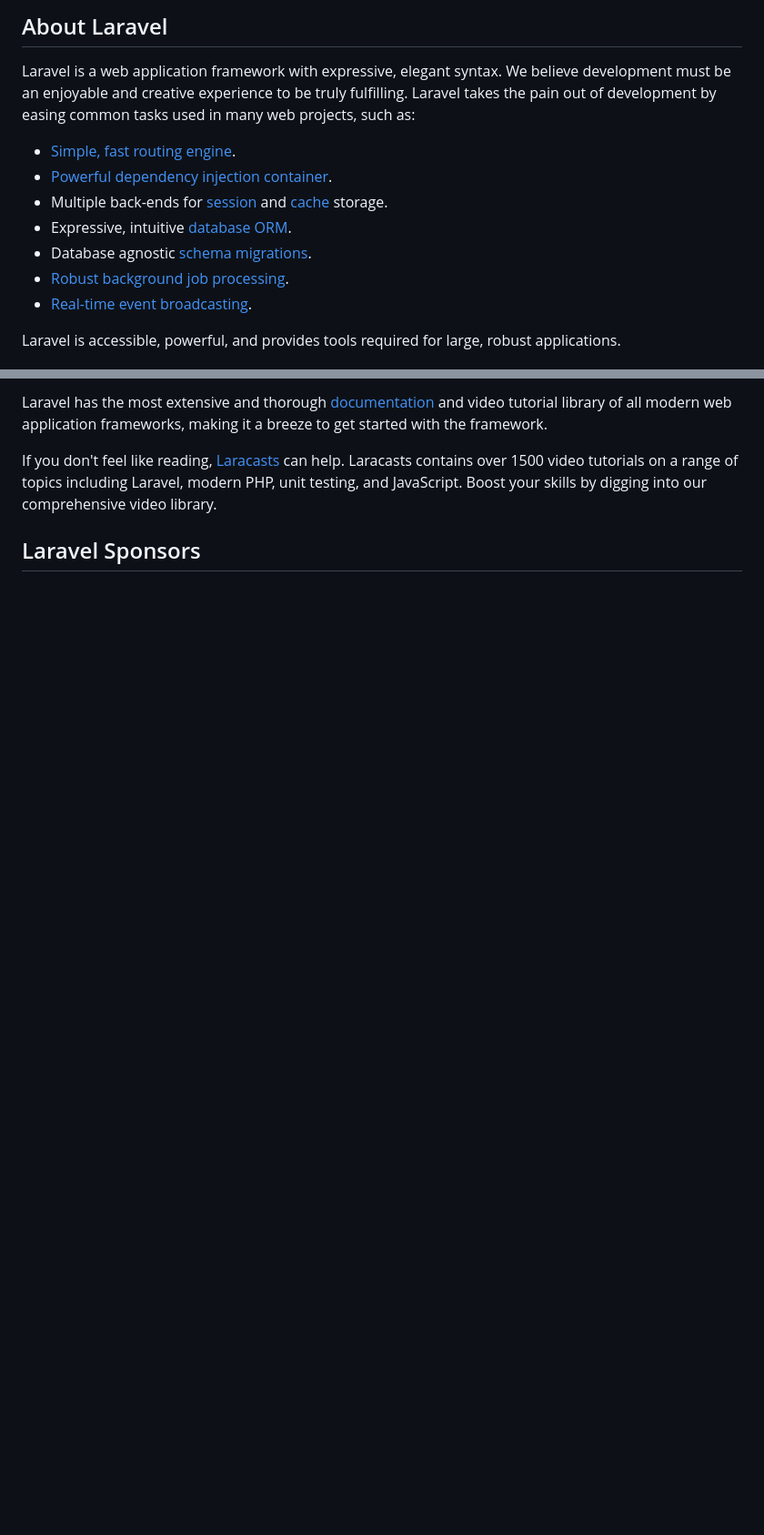
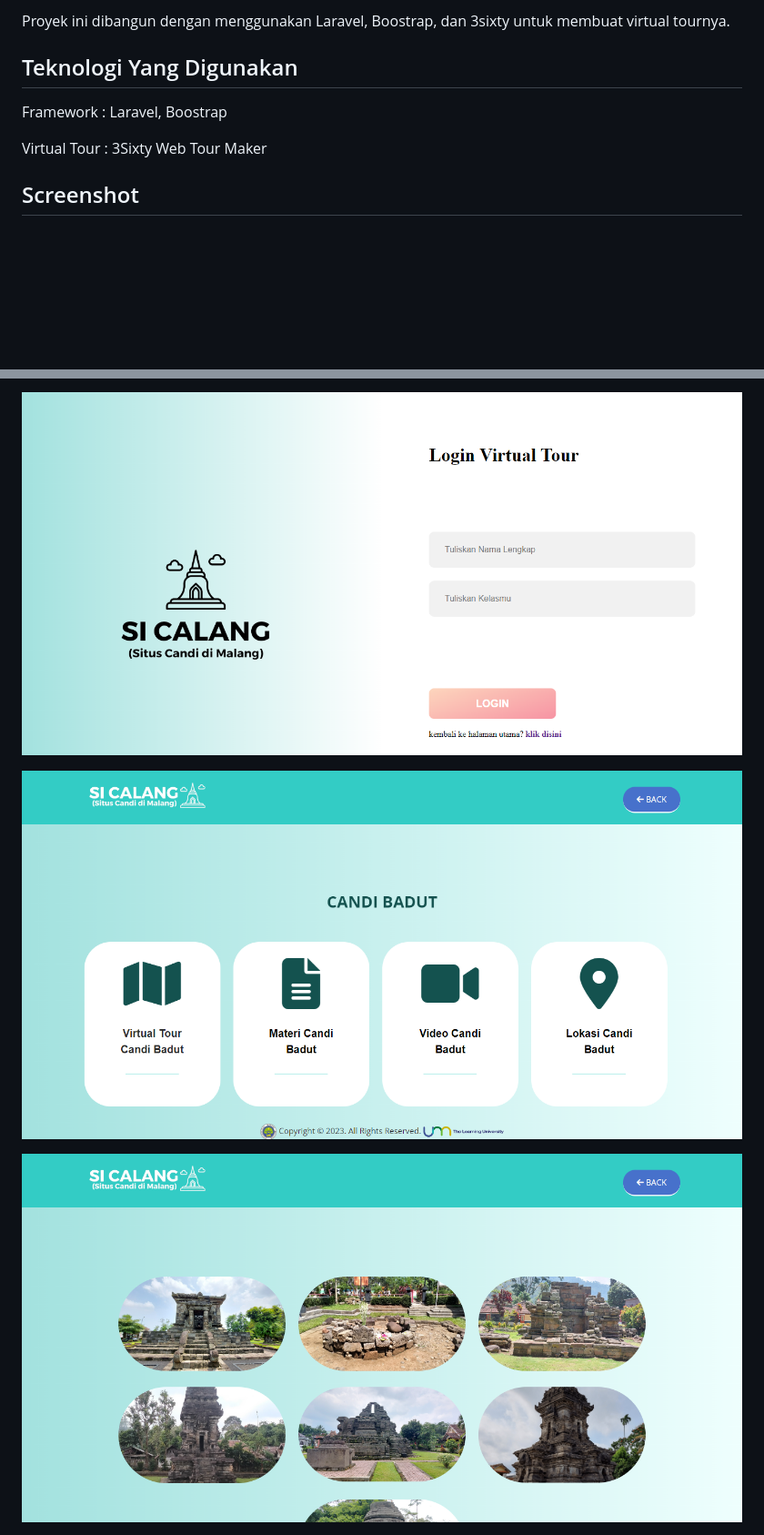
Before and after one commit to AdeMariaUlfa/sicalang, a Markdown page: README.md, 2 parts joined by grey strips. Shown: that part at 91% size. GitHub-like rendering; pictures changed too: img/ss-candi.png (added), img/ss-login.png (added), img/ss-virtual-tour.png (added); blank space fills up the shorter version.

```diff
--- a/README.md
+++ b/README.md
@@ -9,15 +4,10 @@
 
-## About Laravel
+Proyek ini dibangun dengan menggunakan Laravel, Boostrap, dan 3sixty untuk membuat virtual tournya.
+## Teknologi Yang Digunakan
 
-Laravel is a web application framework with expressive, elegant syntax. We believe development must be an enjoyable and creative experience to be truly fulfilling. Laravel takes the pain out of development by easing common tasks used in many web projects, such as:
+Framework : Laravel, Boostrap
 
-- [Simple, fast routing engine](https://laravel.com/docs/routing).
-- [Powerful dependency injection container](https://laravel.com/docs/container).
-- Multiple back-ends for [session](https://laravel.com/docs/session) and [cache](https://laravel.com/docs/cache) storage.
-- Expressive, intuitive [database ORM](https://laravel.com/docs/eloquent).
-- Database agnostic [schema migrations](https://laravel.com/docs/migrations).
-- [Robust background job processing](https://laravel.com/docs/queues).
-- [Real-time event broadcasting](https://laravel.com/docs/broadcasting).
+Virtual Tour : 3Sixty Web Tour Maker
 
-Laravel is accessible, powerful, and provides tools required for large, robust applications.
+## Screenshot
 
@@ -25,7 +15,7 @@ Laravel is accessible, powerful, and provides tools required for large, robust a
 
-Laravel has the most extensive and thorough [documentation](https://laravel.com/docs) and video tutorial library of all modern web application frameworks, making it a breeze to get started with the framework.
+![Halaman Login](img/ss-login.png)
 
-If you don't feel like reading, [Laracasts](https://laracasts.com) can help. Laracasts contains over 1500 video tutorials on a range of topics including Laravel, modern PHP, unit testing, and JavaScript. Boost your skills by digging into our comprehensive video library.
+![Halaman Candi](img/ss-candi.png)
 
-## Laravel Sponsors
+![Halaman VT](img/ss-virtual-tour.png)
 
```
Also changed, not shown: other parts of README.md (+42 -31 lines), img/ss-kuis.png (added), 2 other files.
